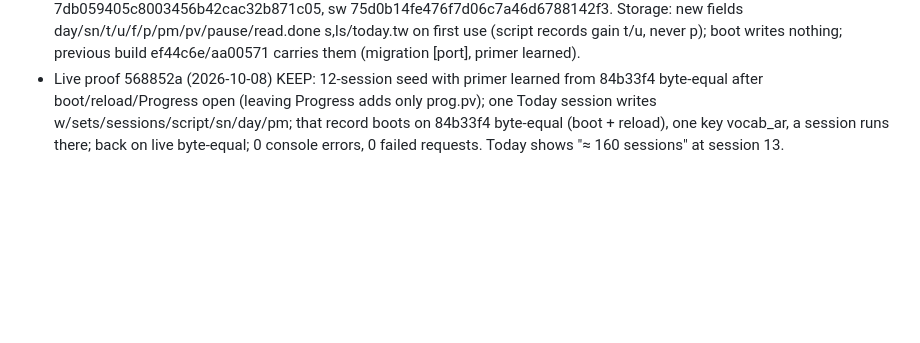
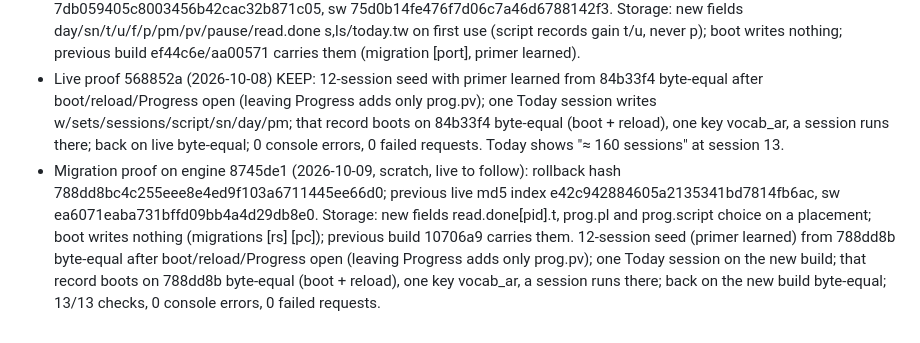
Before and after one commit to Bannerless-Studio/arabic, a Markdown page: TODO.md, the part around the change. GitHub-like rendering; blank space fills up the shorter version.

Commit message:
Migration proof on engine 8745de1
Co-Authored-By: Claude Fable 5.1 <noreply@anthropic.com>
Claude-Session: https://claude.ai/code/session_01Ths81ZpLvu25EMWQJFjzBL

```diff
--- a/TODO.md
+++ b/TODO.md
@@ -119,3 +119,4 @@ fixes, a political/religious drop pattern, and a romaniser for the missing
 - Republish 10706a9: typed modes, day-aware scheduling, reading rotation, goals, pairs (script units keep their Review share), frequency tiers, Progress v2, redesigned tabs, session estimates. Pack diff vs 84b33f4: every word gains `ft` (A1 [100,440,60] A2 [0,525,175] B1 [0,420,280] ambient/core/peripheral); pack.json gains exactly the port flag block + `eta`; sentences, passages, script, attribution identical. `eta` measured with `tests/eta_checks.js --pack pack --calibrate --sessions 600` (tools/eta.json); check.sh now runs `packbuilder enrich --check`.
 - Migration proof: rollback hash 84b33f4e695f3e4364803b36558d302c2f8713a7; previous live md5 index 7db059405c8003456b42cac32b871c05, sw 75d0b14fe476f7d06c7a46d6788142f3. Storage: new fields day/sn/t/u/f/p/pm/pv/pause/read.done s,ls/today.tw on first use (script records gain t/u, never p); boot writes nothing; previous build ef44c6e/aa00571 carries them (migration [port], primer learned).
 - Live proof 568852a (2026-10-08) KEEP: 12-session seed with primer learned from 84b33f4 byte-equal after boot/reload/Progress open (leaving Progress adds only prog.pv); one Today session writes w/sets/sessions/script/sn/day/pm; that record boots on 84b33f4 byte-equal (boot + reload), one key vocab_ar, a session runs there; back on live byte-equal; 0 console errors, 0 failed requests. Today shows "≈ 160 sessions" at session 13.
+- Migration proof on engine 8745de1 (2026-10-09, scratch, live to follow): rollback hash 788dd8bc4c255eee8e4ed9f103a6711445ee66d0; previous live md5 index e42c942884605a2135341bd7814fb6ac, sw ea6071eaba731bffd09bb4a4d29db8e0. Storage: new fields read.done[pid].t, prog.pl and prog.script choice on a placement; boot writes nothing (migrations [rs] [pc]); previous build 10706a9 carries them. 12-session seed (primer learned) from 788dd8b byte-equal after boot/reload/Progress open (leaving Progress adds only prog.pv); one Today session on the new build; that record boots on 788dd8b byte-equal (boot + reload), one key vocab_ar, a session runs there; back on the new build byte-equal; 13/13 checks, 0 console errors, 0 failed requests.
```
